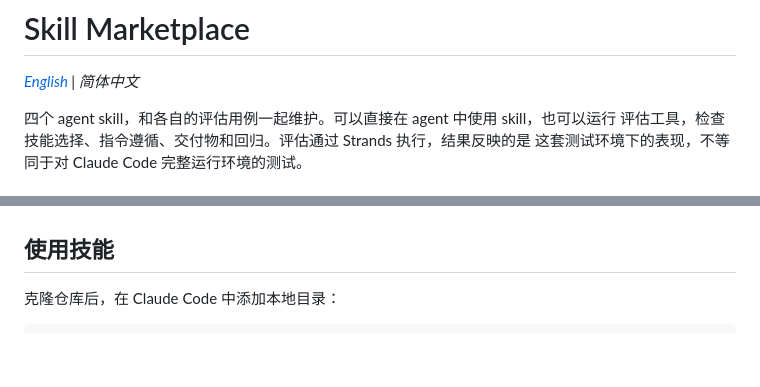
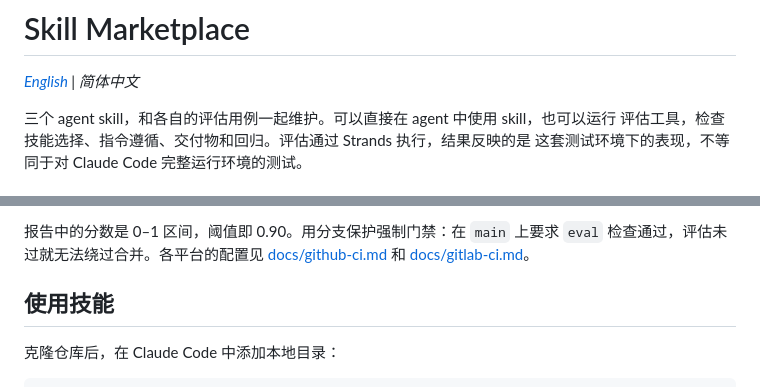
Before and after one commit to RichardLeeY/skill-eval-marketplace, a Markdown page: README.zh-CN.md, 2 parts joined by grey strips. GitHub-like rendering; blank space fills up the shorter version.

```diff
--- a/README.zh-CN.md
+++ b/README.zh-CN.md
@@ -2,6 +2,6 @@
 
 *[English](README.md) | 简体中文*
 
-四个 agent skill，和各自的评估用例一起维护。可以直接在 agent 中使用 skill，也可以运行
+三个 agent skill，和各自的评估用例一起维护。可以直接在 agent 中使用 skill，也可以运行
 评估工具，检查技能选择、指令遵循、交付物和回归。评估通过 Strands 执行，结果反映的是
 这套测试环境下的表现，不等同于对 Claude Code 完整运行环境的测试。
@@ -8,3 +35,6 @@
+报告中的分数是 0–1 区间，阈值即 0.90。用分支保护强制门禁：在 `main` 上要求 `eval`
+检查通过，评估未过就无法绕过合并。各平台的配置见 [docs/github-ci.md](docs/github-ci.md)
+和 [docs/gitlab-ci.md](docs/gitlab-ci.md)。
 
 ## 使用技能
 
```
Also changed, not shown: other parts of README.zh-CN.md (+27 -0 lines), README.md (+33 -1 lines).
